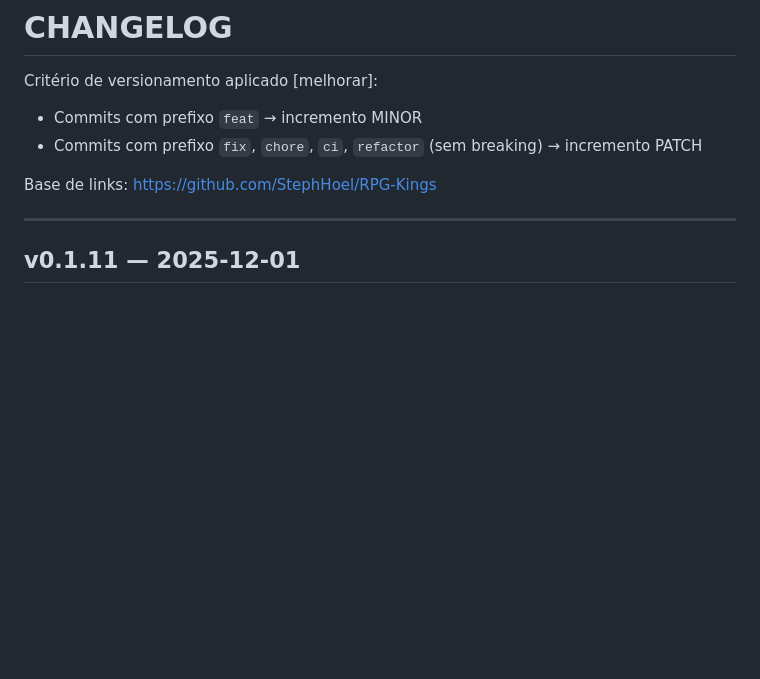
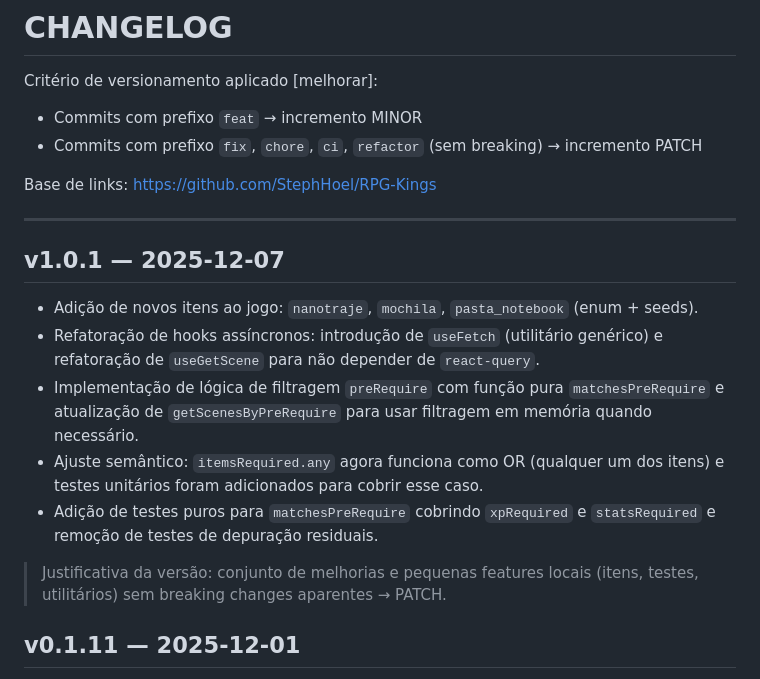
Before and after one commit to StephHoel/RPG-Kings, a Markdown page: docs/CHANGELOG.md, the part around the change. Rendered like a GitHub page; blank space fills up the shorter version.

Commit message:
feat: add new items, refactor hooks, and implement preRequire filtering logic

```diff
--- a/docs/CHANGELOG.md
+++ b/docs/CHANGELOG.md
@@ -8,6 +8,16 @@ Critério de versionamento aplicado [melhorar]:
 Base de links: <https://github.com/StephHoel/RPG-Kings>
 
 ---
+
+## v1.0.1 — 2025-12-07
+
+- Adição de novos itens ao jogo: `nanotraje`, `mochila`, `pasta_notebook` (enum + seeds).
+- Refatoração de hooks assíncronos: introdução de `useFetch` (utilitário genérico) e refatoração de `useGetScene` para não depender de `react-query`.
+- Implementação de lógica de filtragem `preRequire` com função pura `matchesPreRequire` e atualização de `getScenesByPreRequire` para usar filtragem em memória quando necessário.
+- Ajuste semântico: `itemsRequired.any` agora funciona como OR (qualquer um dos itens) e testes unitários foram adicionados para cobrir esse caso.
+- Adição de testes puros para `matchesPreRequire` cobrindo `xpRequired` e `statsRequired` e remoção de testes de depuração residuais.
+
+> Justificativa da versão: conjunto de melhorias e pequenas features locais (itens, testes, utilitários) sem breaking changes aparentes → PATCH.
 
 ## v0.1.11 — 2025-12-01
 
```
Also changed, not shown: docs/pr/33.md (added, +44 -0 lines).
